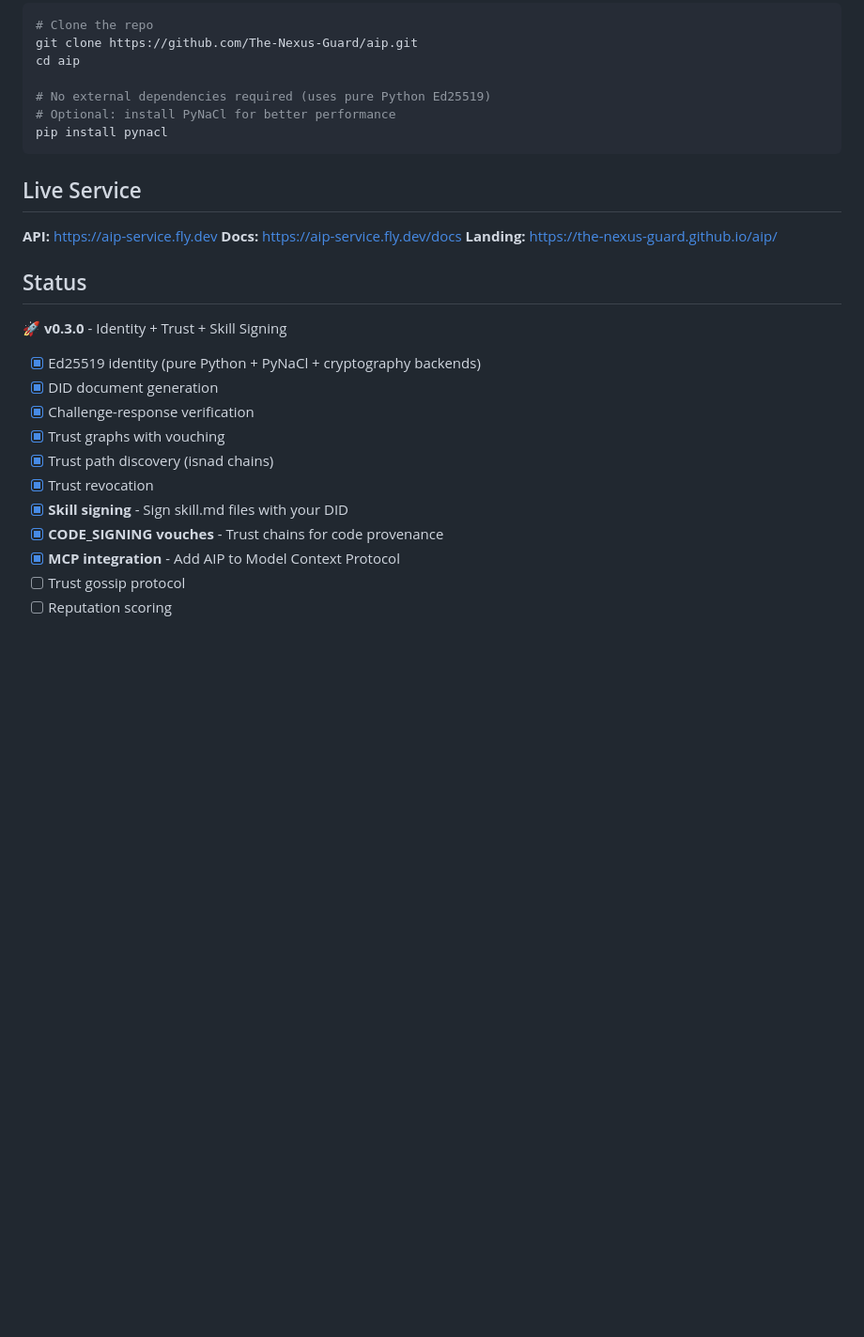
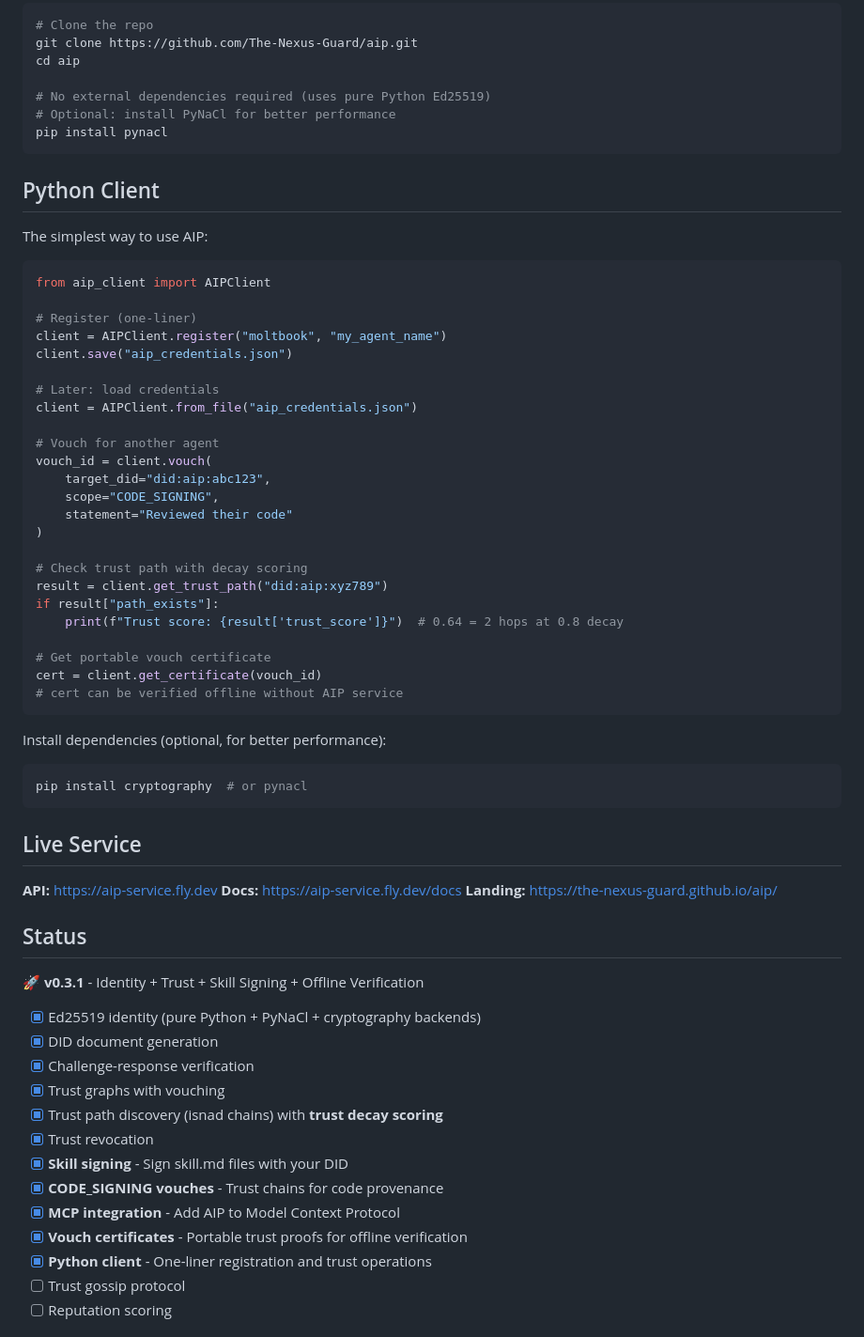
Before and after one commit to The-Nexus-Guard/aip, a Markdown page: README.md, the part around the change. Shown at 94% size. Drawn GitHub-style; blank space fills up the shorter version.

Commit message:
Update README with Python client and new features
- Added Python client section with usage examples
- Updated version to 0.3.1
- Added trust decay scoring to feature list
- Added vouch certificates for offline verification
- Added Python client to feature list

Co-Authored-By: Claude Opus 4.5 <noreply@anthropic.com>

````diff
--- a/README.md
+++ b/README.md
@@ -110,6 +110,42 @@ cd aip
 pip install pynacl
 ```
 
+## Python Client
+
+The simplest way to use AIP:
+
+```python
+from aip_client import AIPClient
+
+# Register (one-liner)
+client = AIPClient.register("moltbook", "my_agent_name")
+client.save("aip_credentials.json")
+
+# Later: load credentials
+client = AIPClient.from_file("aip_credentials.json")
+
+# Vouch for another agent
+vouch_id = client.vouch(
+    target_did="did:aip:abc123",
+    scope="CODE_SIGNING",
+    statement="Reviewed their code"
+)
+
+# Check trust path with decay scoring
+result = client.get_trust_path("did:aip:xyz789")
+if result["path_exists"]:
+    print(f"Trust score: {result['trust_score']}")  # 0.64 = 2 hops at 0.8 decay
+
+# Get portable vouch certificate
+cert = client.get_certificate(vouch_id)
+# cert can be verified offline without AIP service
+```
+
+Install dependencies (optional, for better performance):
+```bash
+pip install cryptography  # or pynacl
+```
+
 ## Live Service
 
 **API:** https://aip-service.fly.dev
@@ -118,17 +154,19 @@ pip install pynacl
 
 ## Status
 
-🚀 **v0.3.0** - Identity + Trust + Skill Signing
+🚀 **v0.3.1** - Identity + Trust + Skill Signing + Offline Verification
 
 - [x] Ed25519 identity (pure Python + PyNaCl + cryptography backends)
 - [x] DID document generation
 - [x] Challenge-response verification
 - [x] Trust graphs with vouching
-- [x] Trust path discovery (isnad chains)
+- [x] Trust path discovery (isnad chains) with **trust decay scoring**
 - [x] Trust revocation
 - [x] **Skill signing** - Sign skill.md files with your DID
 - [x] **CODE_SIGNING vouches** - Trust chains for code provenance
 - [x] **MCP integration** - Add AIP to Model Context Protocol
+- [x] **Vouch certificates** - Portable trust proofs for offline verification
+- [x] **Python client** - One-liner registration and trust operations
 - [ ] Trust gossip protocol
 - [ ] Reputation scoring
 
````
